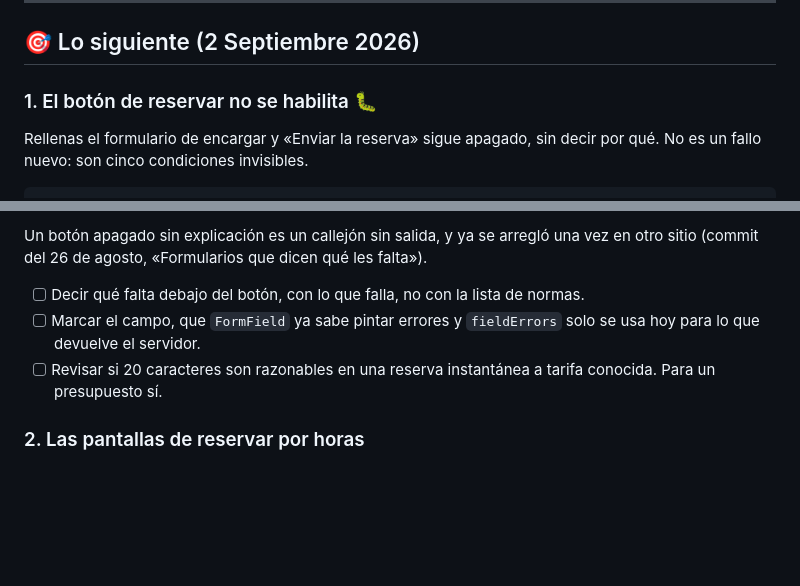
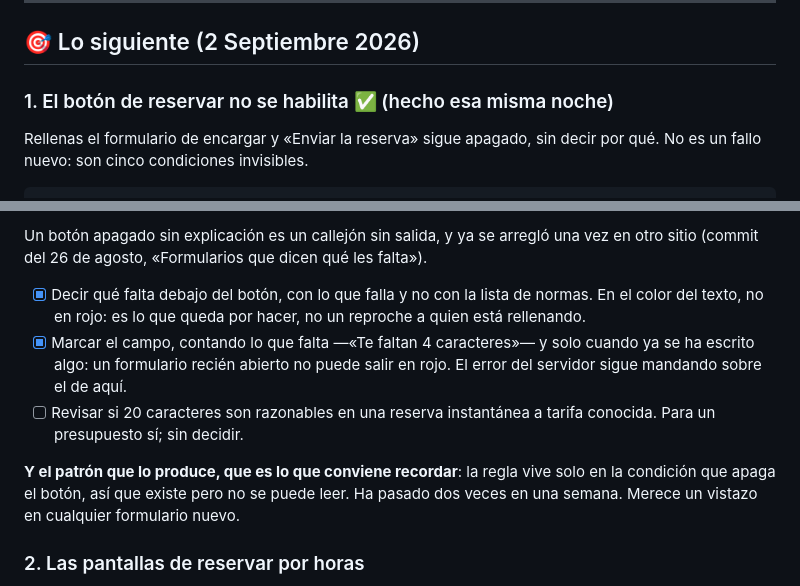
Before and after one commit to robin8888/lughly-front, a Markdown page: ROADMAP.md, 2 parts joined by grey strips. GitHub-like rendering; blank space fills up the shorter version.

Commit message:
El roadmap: el formulario ya dice qué le falta
Cerrado lo que quedaba apuntado para mañana, con el patrón que lo produce
señalado: la regla vive solo en la condición que apaga el botón, así que existe
pero no se puede leer. Dos veces en una semana.

Queda sin decidir si veinte caracteres son razonables en una reserva
instantánea a tarifa conocida.

Co-Authored-By: Claude Opus 5 (1M context) <noreply@anthropic.com>
Claude-Session: https://claude.ai/code/session_01MRED9aL38WTRBpNY2L4QoC

```diff
--- a/ROADMAP.md
+++ b/ROADMAP.md
@@ -2011,7 +2011,7 @@ está, entra sola.
 
 ## 🎯 Lo siguiente (2 Septiembre 2026)
 
-### 1. El botón de reservar no se habilita 🐛
+### 1. El botón de reservar no se habilita ✅ (hecho esa misma noche)
 
 Rellenas el formulario de encargar y «Enviar la reserva» sigue apagado, sin
 decir por qué. No es un fallo nuevo: son cinco condiciones invisibles.
@@ -2033,12 +2033,19 @@ Un botón apagado sin explicación es un callejón sin salida, y ya se arregló
 vez en otro sitio (commit del 26 de agosto, «Formularios que dicen qué les
 falta»).
 
-- [ ] Decir qué falta debajo del botón, con lo que falla, no con la lista de
-      normas.
-- [ ] Marcar el campo, que `FormField` ya sabe pintar errores y `fieldErrors`
-      solo se usa hoy para lo que devuelve el servidor.
+- [x] Decir qué falta debajo del botón, con lo que falla y no con la lista de
+      normas. En el color del texto, no en rojo: es lo que queda por hacer, no
+      un reproche a quien está rellenando.
+- [x] Marcar el campo, contando lo que falta —«Te faltan 4 caracteres»— y solo
+      cuando ya se ha escrito algo: un formulario recién abierto no puede salir
+      en rojo. El error del servidor sigue mandando sobre el de aquí.
 - [ ] Revisar si 20 caracteres son razonables en una reserva instantánea a
-      tarifa conocida. Para un presupuesto sí.
+      tarifa conocida. Para un presupuesto sí; sin decidir.
+
+**Y el patrón que lo produce, que es lo que conviene recordar**: la regla vive
+solo en la condición que apaga el botón, así que existe pero no se puede leer.
+Ha pasado dos veces en una semana. Merece un vistazo en cualquier formulario
+nuevo.
 
 ### 2. Las pantallas de reservar por horas
 
```
